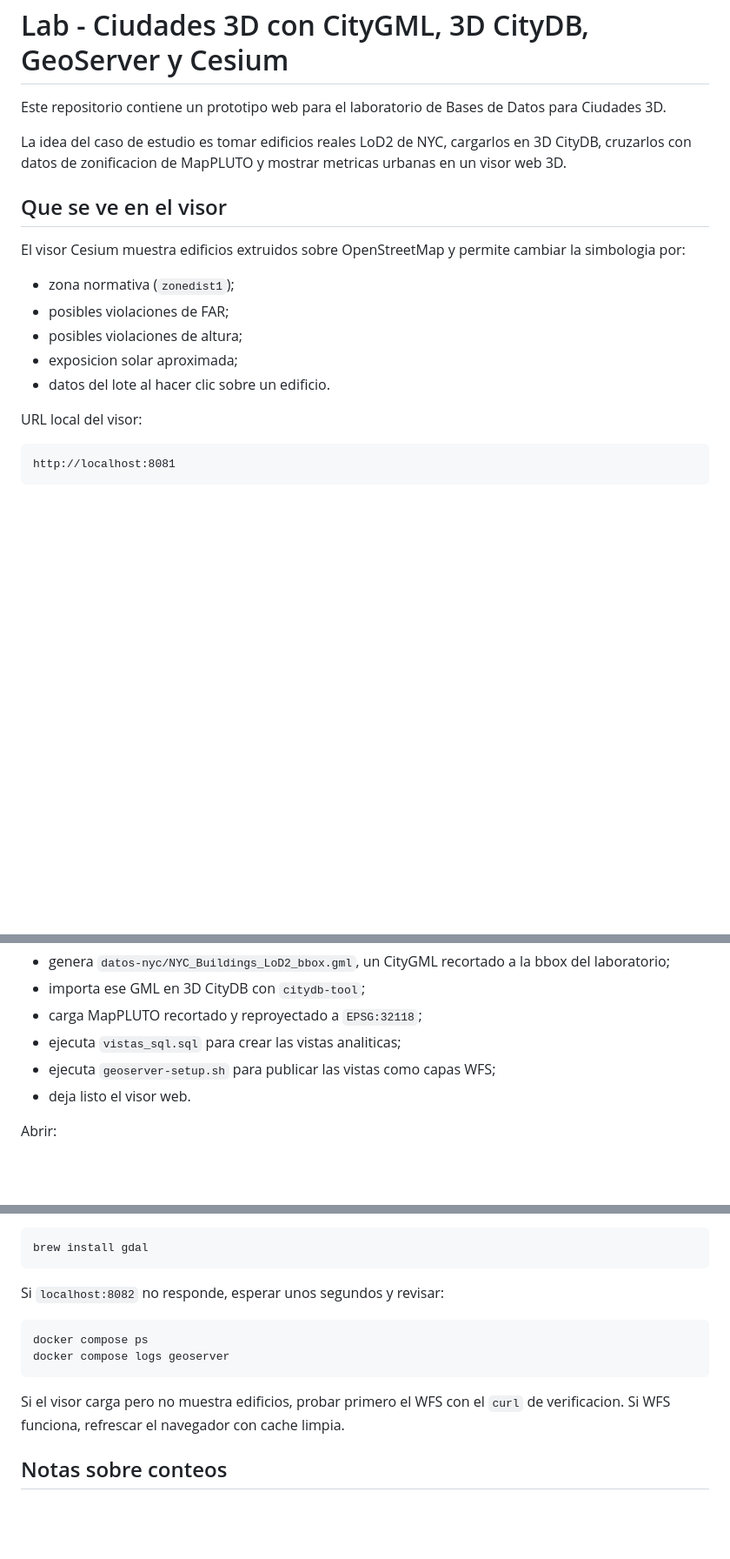
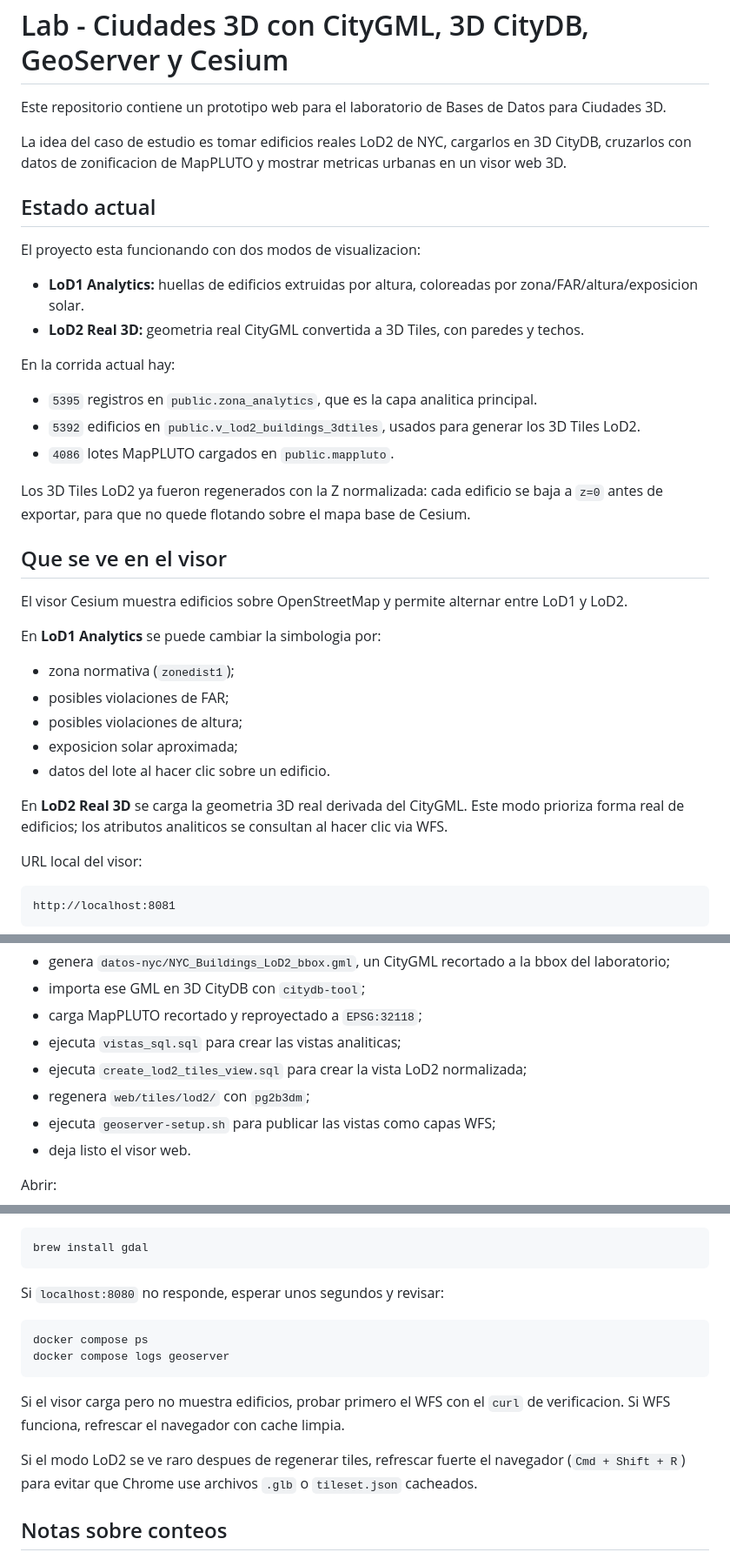
Before and after one commit to MichelGuerrero04/lab, a Markdown page: README.md, 3 parts joined by grey strips. Shown at 87% size. GitHub-like rendering; blank space fills up the shorter version.

````diff
--- a/README.md
+++ b/README.md
@@ -4,15 +4,34 @@ Este repositorio contiene un prototipo web para el laboratorio de Bases de Datos
 
 La idea del caso de estudio es tomar edificios reales LoD2 de NYC, cargarlos en 3D CityDB, cruzarlos con datos de zonificacion de MapPLUTO y mostrar metricas urbanas en un visor web 3D.
 
+## Estado actual
+
+El proyecto esta funcionando con dos modos de visualizacion:
+
+- **LoD1 Analytics:** huellas de edificios extruidas por altura, coloreadas por zona/FAR/altura/exposicion solar.
+- **LoD2 Real 3D:** geometria real CityGML convertida a 3D Tiles, con paredes y techos.
+
+En la corrida actual hay:
+
+- `5395` registros en `public.zona_analytics`, que es la capa analitica principal.
+- `5392` edificios en `public.v_lod2_buildings_3dtiles`, usados para generar los 3D Tiles LoD2.
+- `4086` lotes MapPLUTO cargados en `public.mappluto`.
+
+Los 3D Tiles LoD2 ya fueron regenerados con la Z normalizada: cada edificio se baja a `z=0` antes de exportar, para que no quede flotando sobre el mapa base de Cesium.
+
 ## Que se ve en el visor
 
-El visor Cesium muestra edificios extruidos sobre OpenStreetMap y permite cambiar la simbologia por:
+El visor Cesium muestra edificios sobre OpenStreetMap y permite alternar entre LoD1 y LoD2.
+
+En **LoD1 Analytics** se puede cambiar la simbologia por:
 
 - zona normativa (`zonedist1`);
 - posibles violaciones de FAR;
 - posibles violaciones de altura;
 - exposicion solar aproximada;
 - datos del lote al hacer clic sobre un edificio.
+
+En **LoD2 Real 3D** se carga la geometria 3D real derivada del CityGML. Este modo prioriza forma real de edificios; los atributos analiticos se consultan al hacer clic via WFS.
 
 URL local del visor:
 
@@ -112,6 +131,8 @@ Este script hace varios pasos porque cada uno tiene una razon:
 - importa ese GML en 3D CityDB con `citydb-tool`;
 - carga MapPLUTO recortado y reproyectado a `EPSG:32118`;
 - ejecuta `vistas_sql.sql` para crear las vistas analiticas;
+- ejecuta `create_lod2_tiles_view.sql` para crear la vista LoD2 normalizada;
+- regenera `web/tiles/lod2/` con `pg2b3dm`;
 - ejecuta `geoserver-setup.sh` para publicar las vistas como capas WFS;
 - deja listo el visor web.
 
@@ -198,7 +241,7 @@ Si `ogr2ogr` no existe:
 brew install gdal
 ```
 
-Si `localhost:8082` no responde, esperar unos segundos y revisar:
+Si `localhost:8080` no responde, esperar unos segundos y revisar:
 
 ```bash
 docker compose ps
@@ -207,6 +250,8 @@ docker compose logs geoserver
 
 Si el visor carga pero no muestra edificios, probar primero el WFS con el `curl` de verificacion. Si WFS funciona, refrescar el navegador con cache limpia.
 
+Si el modo LoD2 se ve raro despues de regenerar tiles, refrescar fuerte el navegador (`Cmd + Shift + R`) para evitar que Chrome use archivos `.glb` o `tileset.json` cacheados.
+
 ## Notas sobre conteos
 
 La guia original del laboratorio menciona `1597` edificios para una corrida previa. En este repo, el filtro espacial sobre el CityGML real completo produce alrededor de `5395` registros en `zona_analytics`.
````
Also changed, not shown: other parts of README.md (+25 -3 lines).
